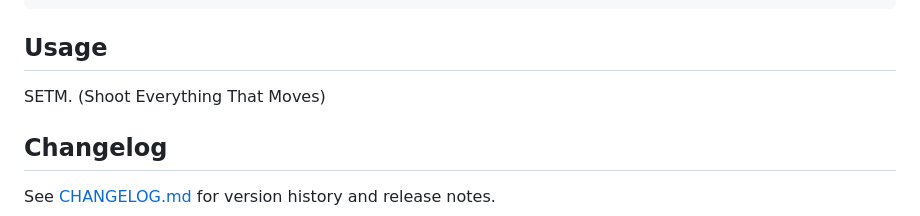
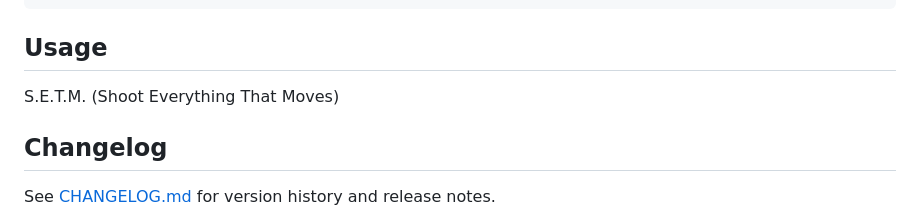
Before and after one commit to RichLewis007/AI-Asteroids, a Markdown page: README.md, the part around the change. Drawn GitHub-style.

````diff
--- a/README.md
+++ b/README.md
@@ -83,7 +83,7 @@ cd asteroid-blaster
 ```
 
 ## Usage
-SETM.
+S.E.T.M.
 (Shoot Everything That Moves)
 
 ## Changelog
````
